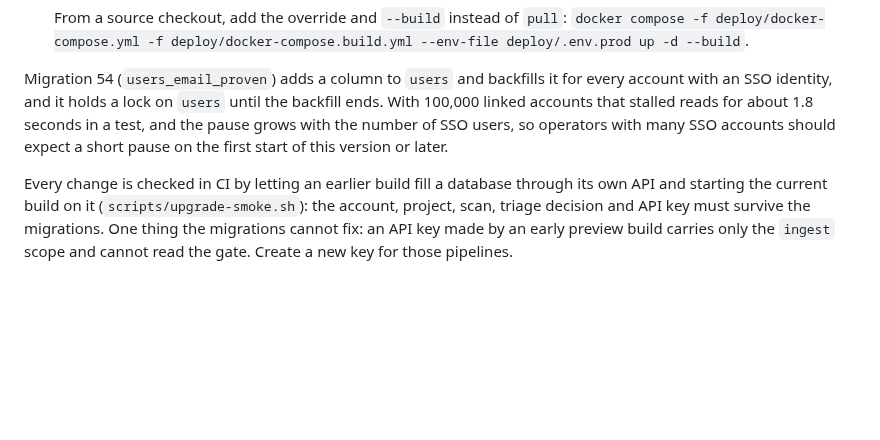
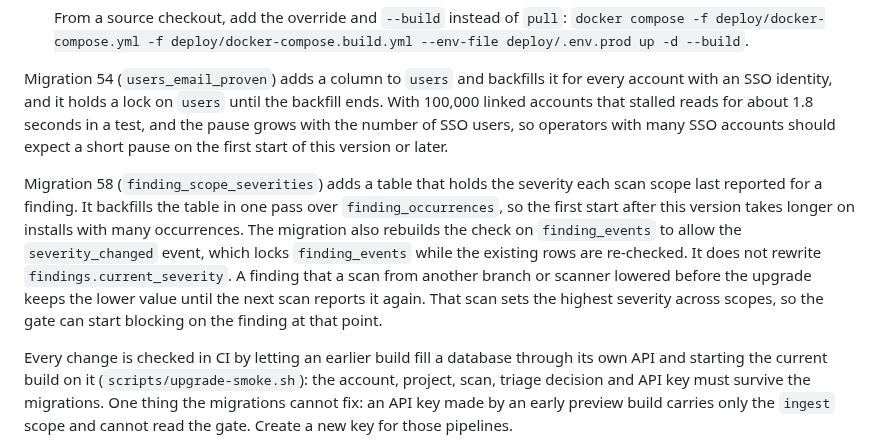
Before and after one commit to minh-tg/specht, a Markdown page: deploy/README.md, the part around the change. Rendered like a GitHub page; blank space fills up the shorter version.

```diff
--- a/deploy/README.md
+++ b/deploy/README.md
@@ -653,6 +653,16 @@ seconds in a test, and the pause grows with the number of SSO users, so operator
 with many SSO accounts should expect a short pause on the first start of this
 version or later.
 
+Migration 58 (`finding_scope_severities`) adds a table that holds the severity each
+scan scope last reported for a finding. It backfills the table in one pass over
+`finding_occurrences`, so the first start after this version takes longer on installs
+with many occurrences. The migration also rebuilds the check on `finding_events` to
+allow the `severity_changed` event, which locks `finding_events` while the existing
+rows are re-checked. It does not rewrite `findings.current_severity`. A finding that a
+scan from another branch or scanner lowered before the upgrade keeps the lower value
+until the next scan reports it again. That scan sets the highest severity across
+scopes, so the gate can start blocking on the finding at that point.
+
 Every change is checked in CI by letting an earlier build fill a database through
 its own API and starting the current build on it (`scripts/upgrade-smoke.sh`):
 the account, project, scan, triage decision and API key must survive the
```
Also changed, not shown: CHANGELOG.md (+9 -0 lines).
